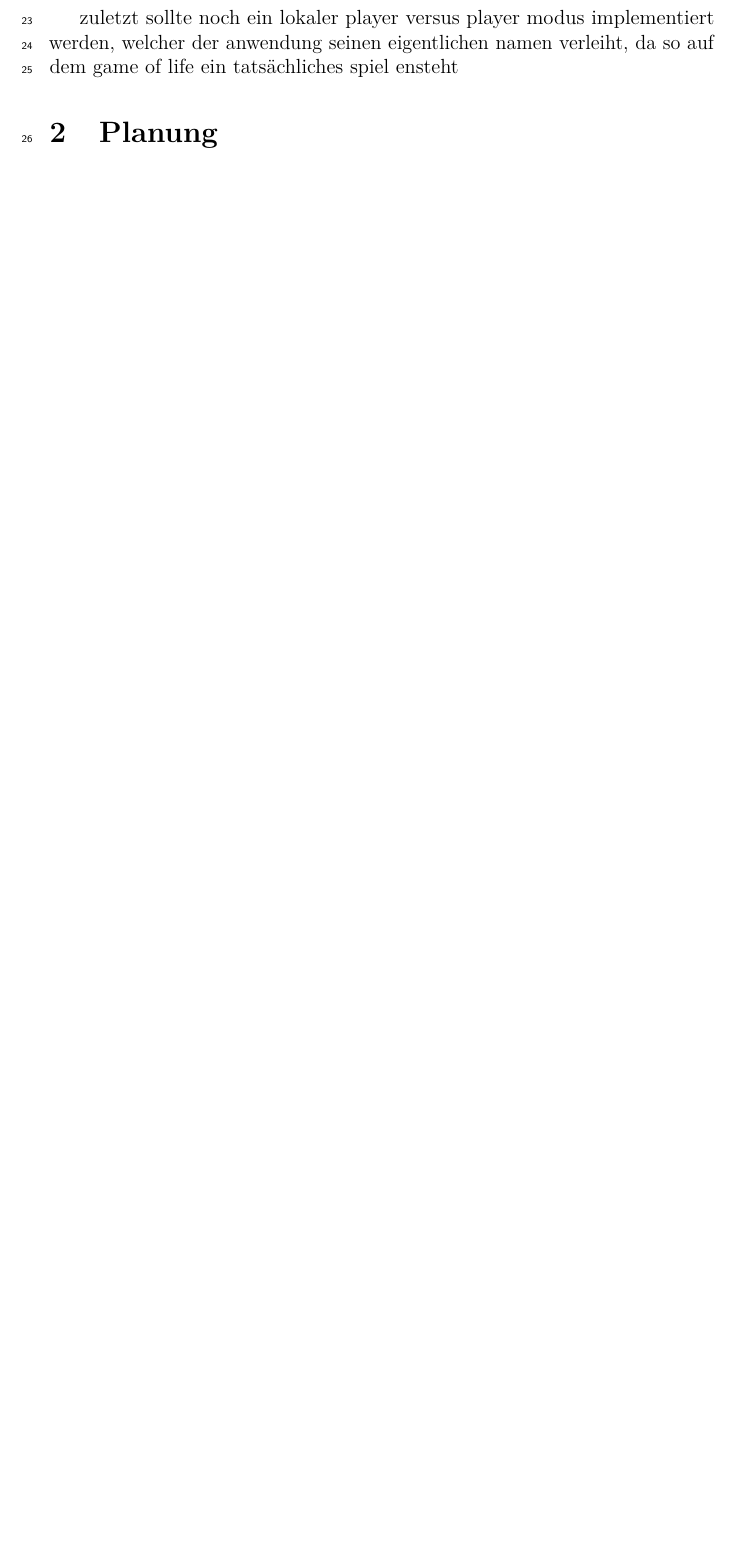
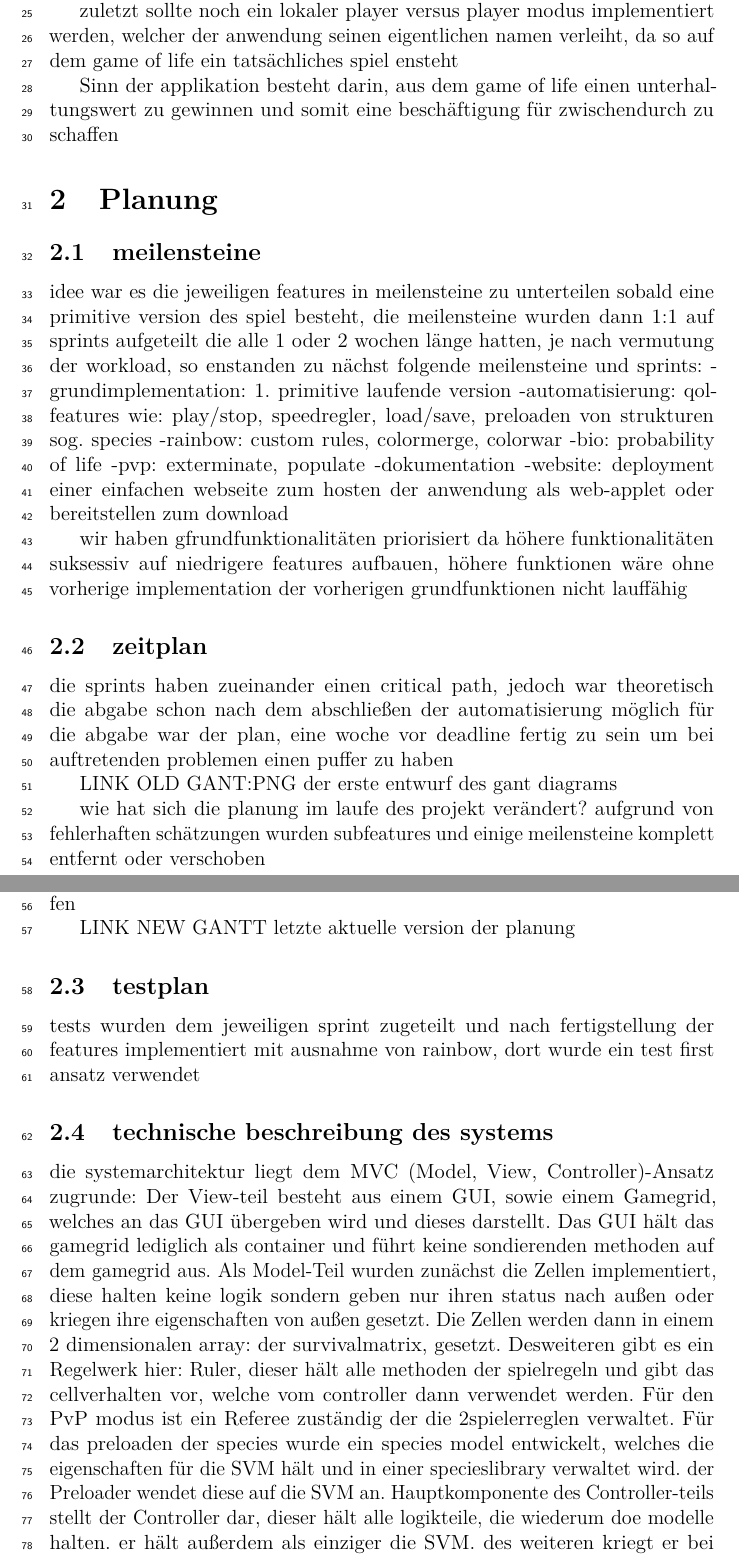
Before and after one commit to Hoppix/GameOfLife, a LaTeX document (management/docs/docpaper.tex): part of page 2 of 3 before the commit and two parts of pages 2 and 3 of 5 after it, the two joined at a grey line, cut so that both start at the same text, the shorter picture padded with empty space. Compiled offline with pdfLaTeX.

Commit message:
rohfassung planung

```diff
--- a/management/docs/docpaper.tex
+++ b/management/docs/docpaper.tex
@@ -83,15 +85,55 @@ probability of life - random warscheinlichkeit bei der geburt von zellen
 
 zuletzt sollte noch ein lokaler player versus player modus implementiert werden, welcher der anwendung seinen eigentlichen namen verleiht, da so auf dem game of life ein tatsächliches spiel ensteht
 
+Sinn der applikation besteht darin, aus dem game of life einen unterhaltungswert zu gewinnen und somit eine beschäftigung für zwischendurch zu schaffen
+
 \section{Planung}
 
-% PLANUNG
-% Projektidee, Anforderungsdefinition, Userstories, ggf. CRC-Cards
+\subsection{meilensteine}
+idee war es die jeweiligen features in meilensteine zu unterteilen sobald eine primitive version des spiel besteht, die meilensteine wurden dann 1:1 auf sprints aufgeteilt die alle 1 oder 2 wochen länge hatten,
+je nach vermutung der workload, so enstanden zu nächst folgende meilensteine und sprints:
+-grundimplementation: 1. primitive laufende version
+-automatisierung: qol- features wie: play/stop, speedregler, load/save, preloaden von strukturen sog. species
+-rainbow: custom rules, colormerge, colorwar
+-bio: probability of life
+-pvp: exterminate, populate
+-dokumentation
+-website: deployment einer einfachen webseite zum hosten der anwendung als web-applet oder bereitstellen zum download
 
-% KONZEPT
-% Grobbeschreibung für das Gesamtprojekt
-% Aufteilung / Modularisierung / Programmstruktur / packages ...
-% Prioritätenliste (must items, ..., nice to have)
-% Zeitplan (--> Meilensteine)
-% Testplan (--> JUnit)
-% Darstellung der Beziehungen zwischen den Klassen (--> UML)
+wir haben gfrundfunktionalitäten priorisiert da höhere funktionalitäten suksessiv auf niedrigere features aufbauen,
+höhere funktionen wäre ohne vorherige implementation der vorherigen grundfunktionen nicht lauffähig
+
+\subsection{zeitplan}
+die sprints haben zueinander einen critical path, jedoch war theoretisch die abgabe schon nach dem abschließen der automatisierung möglich
+für die abgabe war der plan, eine woche vor deadline fertig zu sein um bei auftretenden problemen einen puffer zu haben
+
+\newline
+LINK OLD GANT:PNG
+der erste entwurf des gant diagrams
+
+wie hat sich die planung im laufe des projekt verändert?
+aufgrund von fehlerhaften schätzungen wurden subfeatures und einige meilensteine komplett entfernt oder verschoben
+
+demnach veränderte sich der projektverlauf
+siehe auch: was wurde verworfen
+
+\newline
+LINK NEW GANTT
+letzte aktuelle version der planung
+
+\subsection{testplan}
+
+tests wurden dem jeweiligen sprint zugeteilt und nach fertigstellung der features implementiert
+mit ausnahme von rainbow, dort wurde ein test first ansatz verwendet
+
+\subsection{technische beschreibung des systems}
+
+die systemarchitektur liegt dem MVC (Model, View, Controller)-Ansatz zugrunde:
+Der View-teil besteht aus einem GUI, sowie einem Gamegrid, welches an das GUI übergeben wird und dieses darstellt.
+Das GUI hält das gamegrid lediglich als container und führt keine sondierenden methoden auf dem gamegrid aus.
+Als Model-Teil wurden zunächst die Zellen implementiert, diese halten keine logik sondern geben nur ihren status nach außen oder kriegen ihre eigenschaften
+von außen gesetzt. Die Zellen werden dann in einem 2 dimensionalen array: der survivalmatrix, gesetzt. Desweiteren gibt es ein Regelwerk hier: Ruler,
+dieser hält alle methoden der spielregeln und gibt das cellverhalten vor, welche vom controller dann verwendet werden. Für den PvP modus ist ein Referee zuständig der die 2spielerreglen
+verwaltet. Für das preloaden der species wurde ein species model entwickelt, welches die eigenschaften für die SVM hält und in einer specieslibrary verwaltet wird. der Preloader wendet diese auf die SVM an.
+Hauptkomponente des Controller-teils stellt der Controller dar, dieser hält alle logikteile, die wiederum doe modelle halten. er hält außerdem als einziger die SVM.
+des weiteren kriegt er bei seiner erstelluing das gamegrid und das gui überreicht. daher ist er für die verwaltung zuständig, er stellt verbindung zwischen logik und gui her in dem
```
Also changed, not shown: management/docs/docpaper.tex (46 more changed lines).
